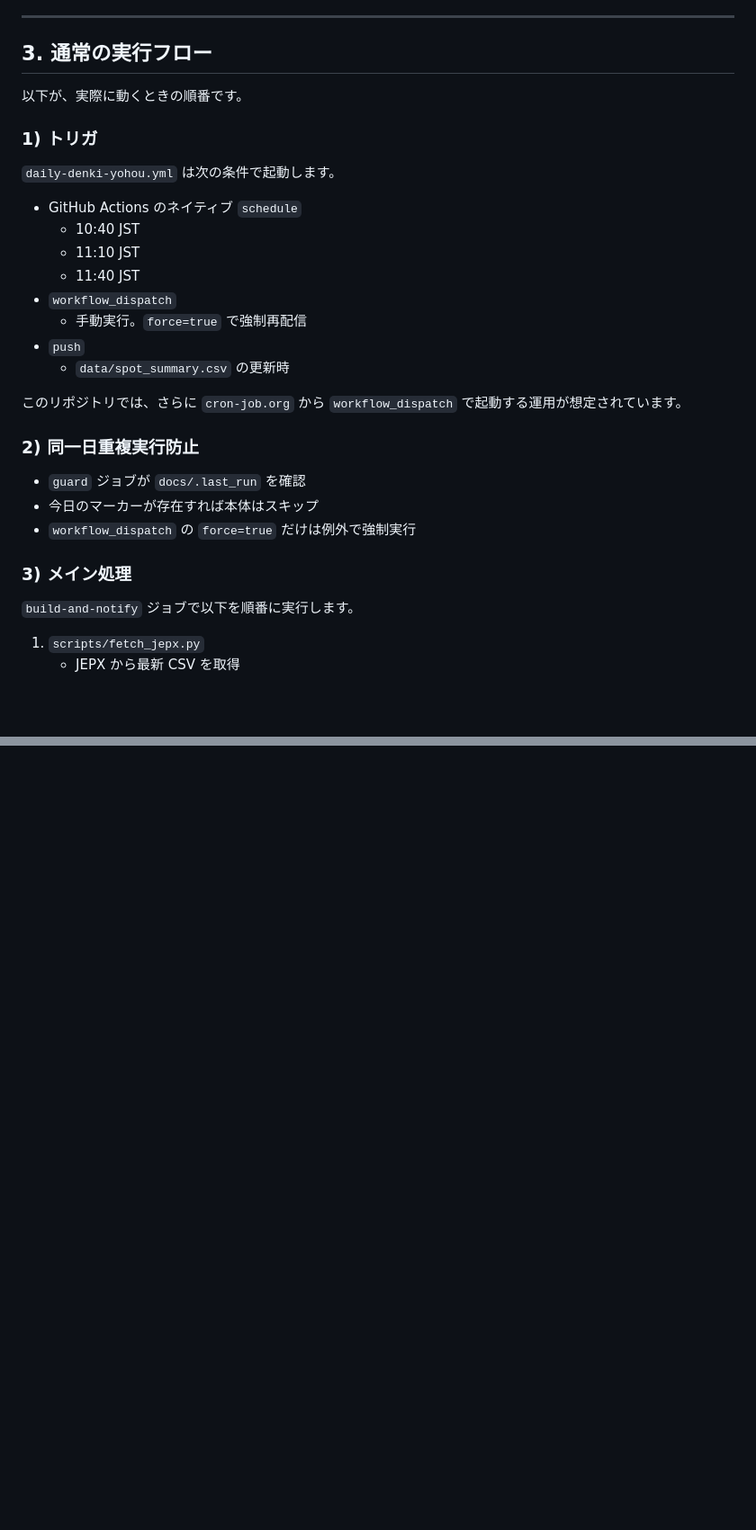
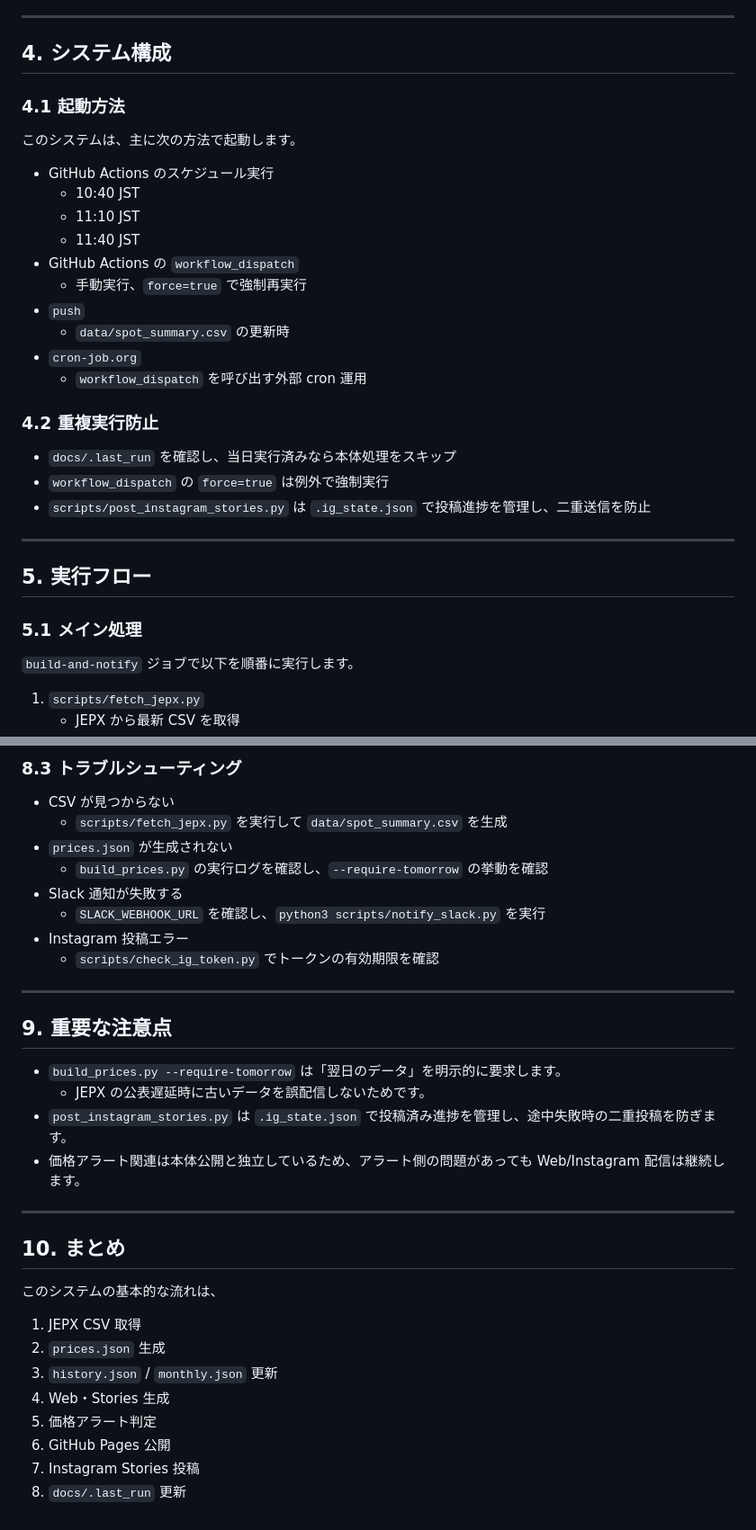
Before and after one commit to tera-energy-jp/tera-denki-yohou, a Markdown page: README.md, 2 parts joined by grey strips. Shown at 90% size. Rendered like a GitHub page; blank space fills up the shorter version.

Commit message:
内容修正。トラブルシューティングや注意点も追加。

```diff
--- a/README.md
+++ b/README.md
@@ -67,32 +82,34 @@
 
 ---
 
-## 3. 通常の実行フロー
+## 4. システム構成
 
-以下が、実際に動くときの順番です。
+### 4.1 起動方法
 
-### 1) トリガ
+このシステムは、主に次の方法で起動します。
 
-`daily-denki-yohou.yml` は次の条件で起動します。
-
-- GitHub Actions のネイティブ `schedule`
+- GitHub Actions のスケジュール実行
   - 10:40 JST
   - 11:10 JST
   - 11:40 JST
-- `workflow_dispatch`
-  - 手動実行。`force=true` で強制再配信
+- GitHub Actions の `workflow_dispatch`
+  - 手動実行、`force=true` で強制再実行
 - `push`
   - `data/spot_summary.csv` の更新時
+- `cron-job.org`
+  - `workflow_dispatch` を呼び出す外部 cron 運用
 
-このリポジトリでは、さらに `cron-job.org` から `workflow_dispatch` で起動する運用が想定されています。
+### 4.2 重複実行防止
 
-### 2) 同一日重複実行防止
+- `docs/.last_run` を確認し、当日実行済みなら本体処理をスキップ
+- `workflow_dispatch` の `force=true` は例外で強制実行
+- `scripts/post_instagram_stories.py` は `.ig_state.json` で投稿進捗を管理し、二重送信を防止
 
-- `guard` ジョブが `docs/.last_run` を確認
-- 今日のマーカーが存在すれば本体はスキップ
-- `workflow_dispatch` の `force=true` だけは例外で強制実行
+---
 
-### 3) メイン処理
+## 5. 実行フロー
+
+### 5.1 メイン処理
 
 `build-and-notify` ジョブで以下を順番に実行します。
 
@@ -212,0 +226,34 @@
+### 8.3 トラブルシューティング
+
+- CSV が見つからない
+  - `scripts/fetch_jepx.py` を実行して `data/spot_summary.csv` を生成
+- `prices.json` が生成されない
+  - `build_prices.py` の実行ログを確認し、`--require-tomorrow` の挙動を確認
+- Slack 通知が失敗する
+  - `SLACK_WEBHOOK_URL` を確認し、`python3 scripts/notify_slack.py` を実行
+- Instagram 投稿エラー
+  - `scripts/check_ig_token.py` でトークンの有効期限を確認
+
+---
+
+## 9. 重要な注意点
+
+- `build_prices.py --require-tomorrow` は「翌日のデータ」を明示的に要求します。
+  - JEPX の公表遅延時に古いデータを誤配信しないためです。
+- `post_instagram_stories.py` は `.ig_state.json` で投稿済み進捗を管理し、途中失敗時の二重投稿を防ぎます。
+- 価格アラート関連は本体公開と独立しているため、アラート側の問題があっても Web/Instagram 配信は継続します。
+
+---
+
+## 10. まとめ
+
+このシステムの基本的な流れは、
+
+1. JEPX CSV 取得
+2. `prices.json` 生成
+3. `history.json` / `monthly.json` 更新
+4. Web・Stories 生成
+5. 価格アラート判定
+6. GitHub Pages 公開
+7. Instagram Stories 投稿
+8. `docs/.last_run` 更新
```
Also changed, not shown: other parts of README.md (+88 -77 lines).
